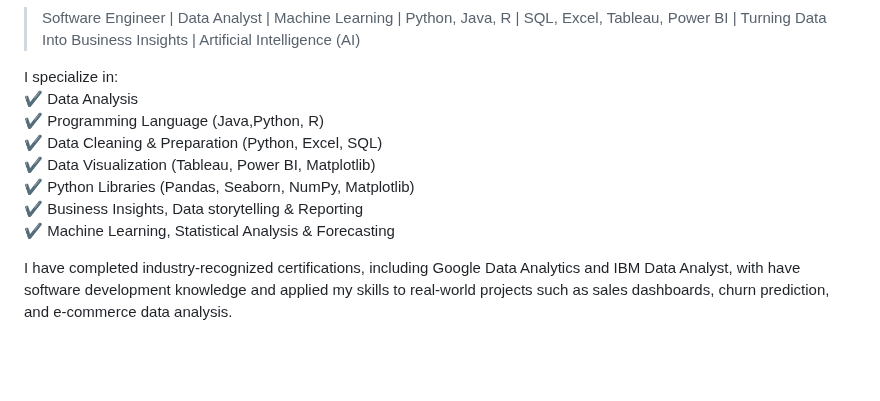
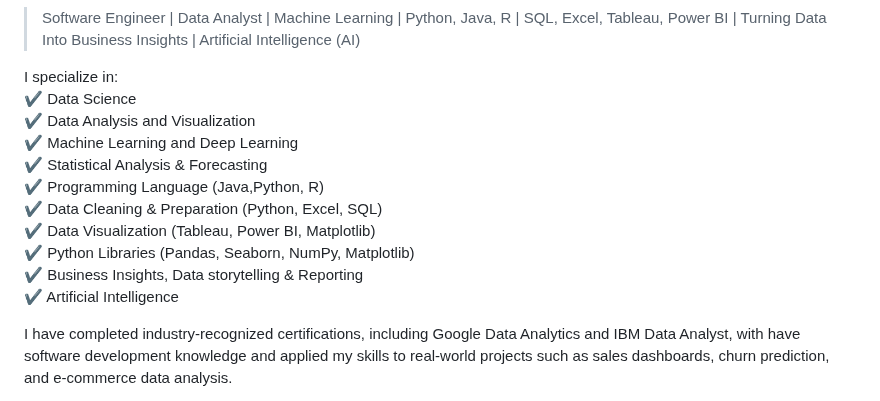
Before and after one commit to tapashsutradhar/tapashsutradhar, a Markdown page: README.md, the part around the change. GitHub-like rendering; blank space fills up the shorter version.

```diff
--- a/README.md
+++ b/README.md
@@ -22,13 +22,16 @@ Aspiring Data Scientist with a strong academic foundation in statistics and math
 
 
 I specialize in: <br>
-✔ Data Analysis <br>
+✔ Data Science <br>
+✔ Data Analysis and Visualization <br>
+✔ Machine Learning and Deep Learning <br>
+✔ Statistical Analysis & Forecasting <br>
 ✔ Programming Language (Java,Python, R) <br>
 ✔ Data Cleaning & Preparation (Python, Excel, SQL) <br>
 ✔ Data Visualization (Tableau, Power BI, Matplotlib) <br>
 ✔ Python Libraries (Pandas, Seaborn, NumPy, Matplotlib) <br>
 ✔ Business Insights, Data storytelling & Reporting <br>
-✔ Machine Learning, Statistical Analysis & Forecasting <br>
+✔ Artificial Intelligence <br>
 
 
 I have completed industry-recognized certifications, including Google Data Analytics and IBM Data Analyst, with have software development knowledge and applied my skills to real-world projects such as sales dashboards, churn prediction, and e-commerce data analysis.
```
